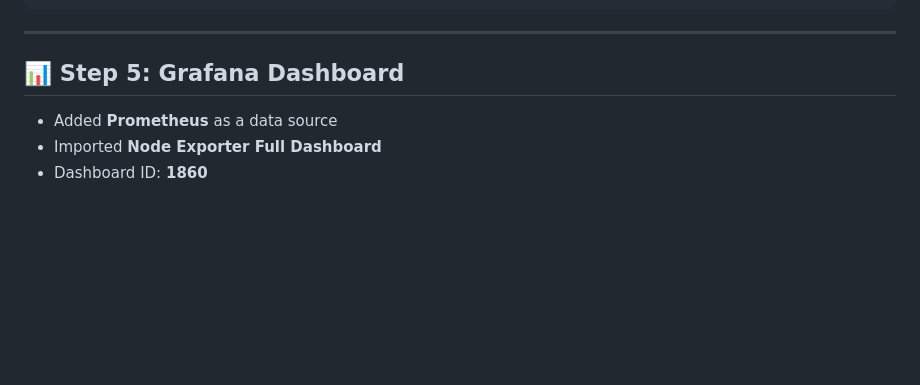
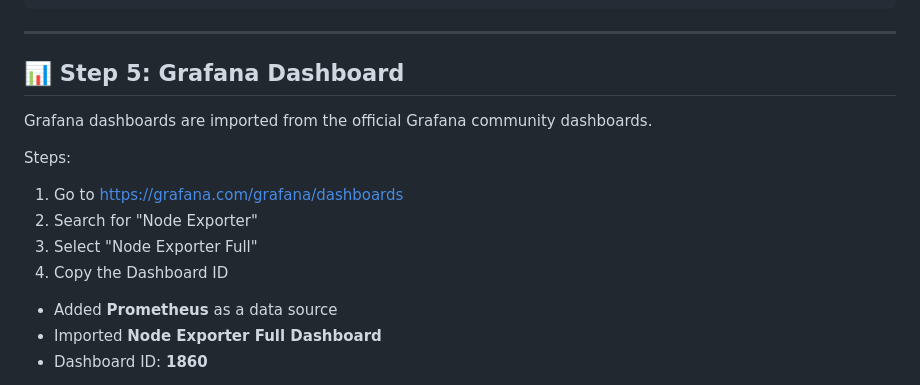
Before and after one commit to Archana-DevOps05/Prometheus-Grafana-Project, a Markdown page: README.md, the part around the change. Drawn GitHub-style; blank space fills up the shorter version.

```diff
--- a/README.md
+++ b/README.md
@@ -166,6 +166,13 @@ Password: admin
 ---
 
 ## 📊 Step 5: Grafana Dashboard
+Grafana dashboards are imported from the official Grafana community dashboards.
+
+Steps:
+1. Go to https://grafana.com/grafana/dashboards
+2. Search for "Node Exporter"
+3. Select "Node Exporter Full"
+4. Copy the Dashboard ID
 
 * Added **Prometheus** as a data source
 * Imported **Node Exporter Full Dashboard**
```
